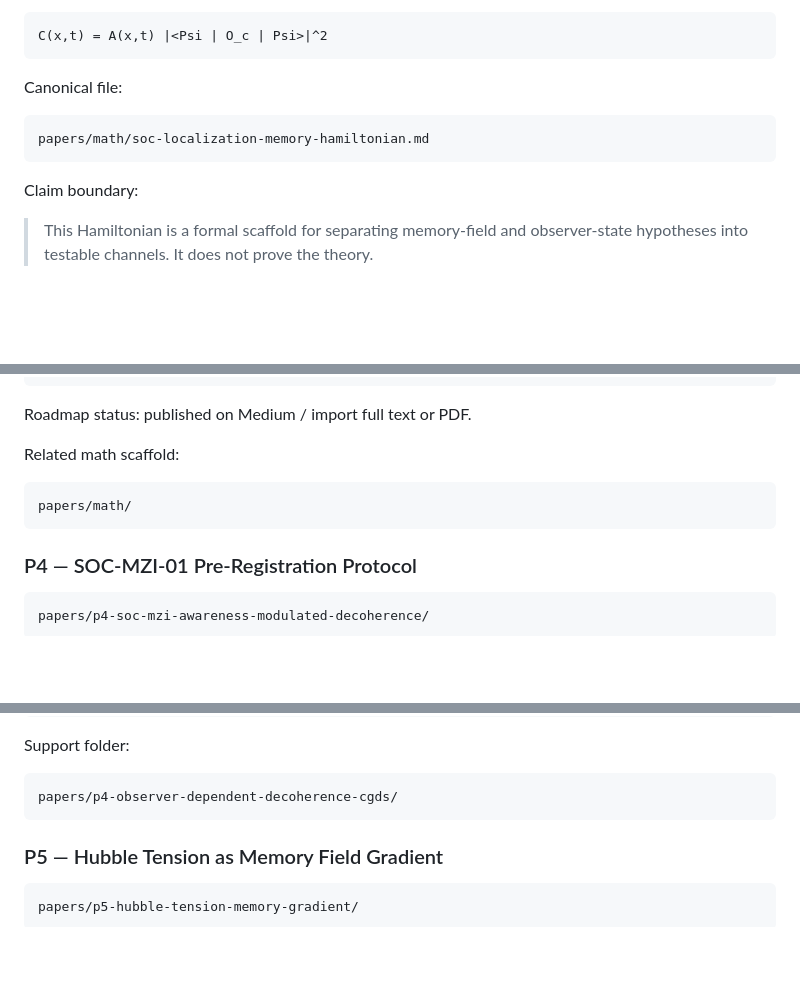
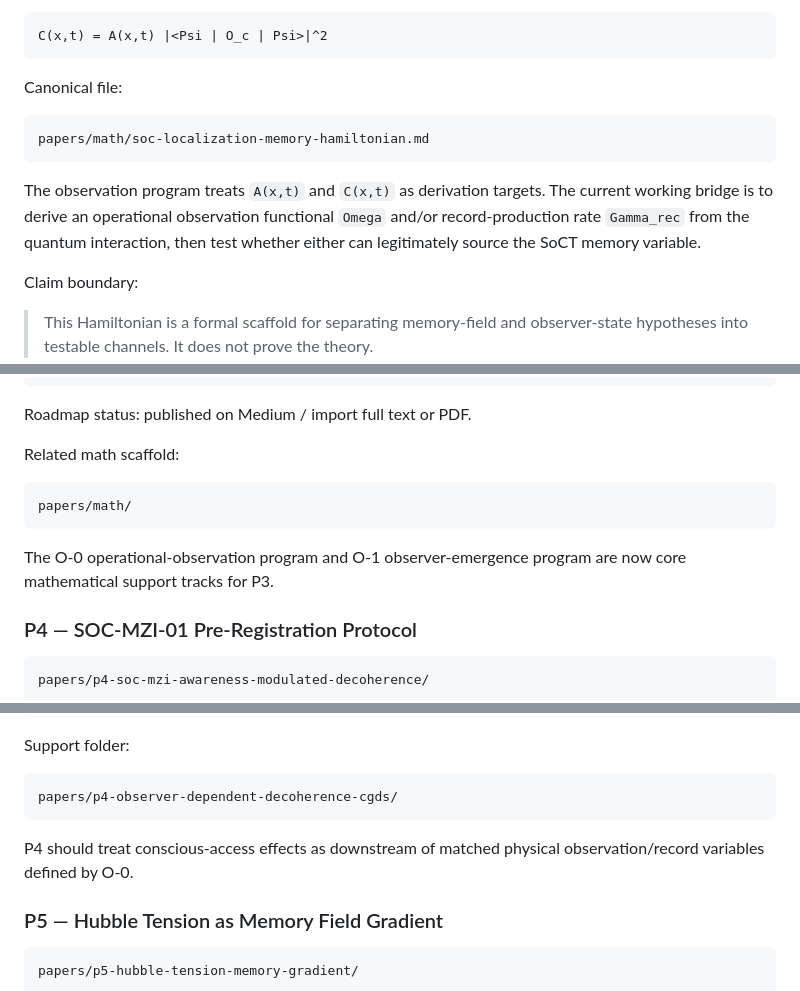
Before and after one commit to EchoPath-Source/Sequence-of-collapse-theory, a Markdown page: README.md, 3 parts joined by grey strips. Rendered like a GitHub page; blank space fills up the shorter version.

````diff
--- a/README.md
+++ b/README.md
@@ -108,6 +201,8 @@ Canonical file:
 papers/math/soc-localization-memory-hamiltonian.md
 ```
 
+The observation program treats `A(x,t)` and `C(x,t)` as derivation targets. The current working bridge is to derive an operational observation functional `Omega` and/or record-production rate `Gamma_rec` from the quantum interaction, then test whether either can legitimately source the SoCT memory variable.
+
 Claim boundary:
 
 > This Hamiltonian is a formal scaffold for separating memory-field and observer-state hypotheses into testable channels. It does not prove the theory.
@@ -157,6 +252,8 @@ Related math scaffold:
 papers/math/
 ```
 
+The O-0 operational-observation program and O-1 observer-emergence program are now core mathematical support tracks for P3.
+
 ### P4 — SOC-MZI-01 Pre-Registration Protocol
 
 ```text
@@ -176,6 +273,8 @@ Support folder:
 ```text
 papers/p4-observer-dependent-decoherence-cgds/
 ```
+
+P4 should treat conscious-access effects as downstream of matched physical observation/record variables defined by O-0.
 
 ### P5 — Hubble Tension as Memory Field Gradient
 
````
Also changed, not shown: other parts of README.md (+102 -1 lines).
